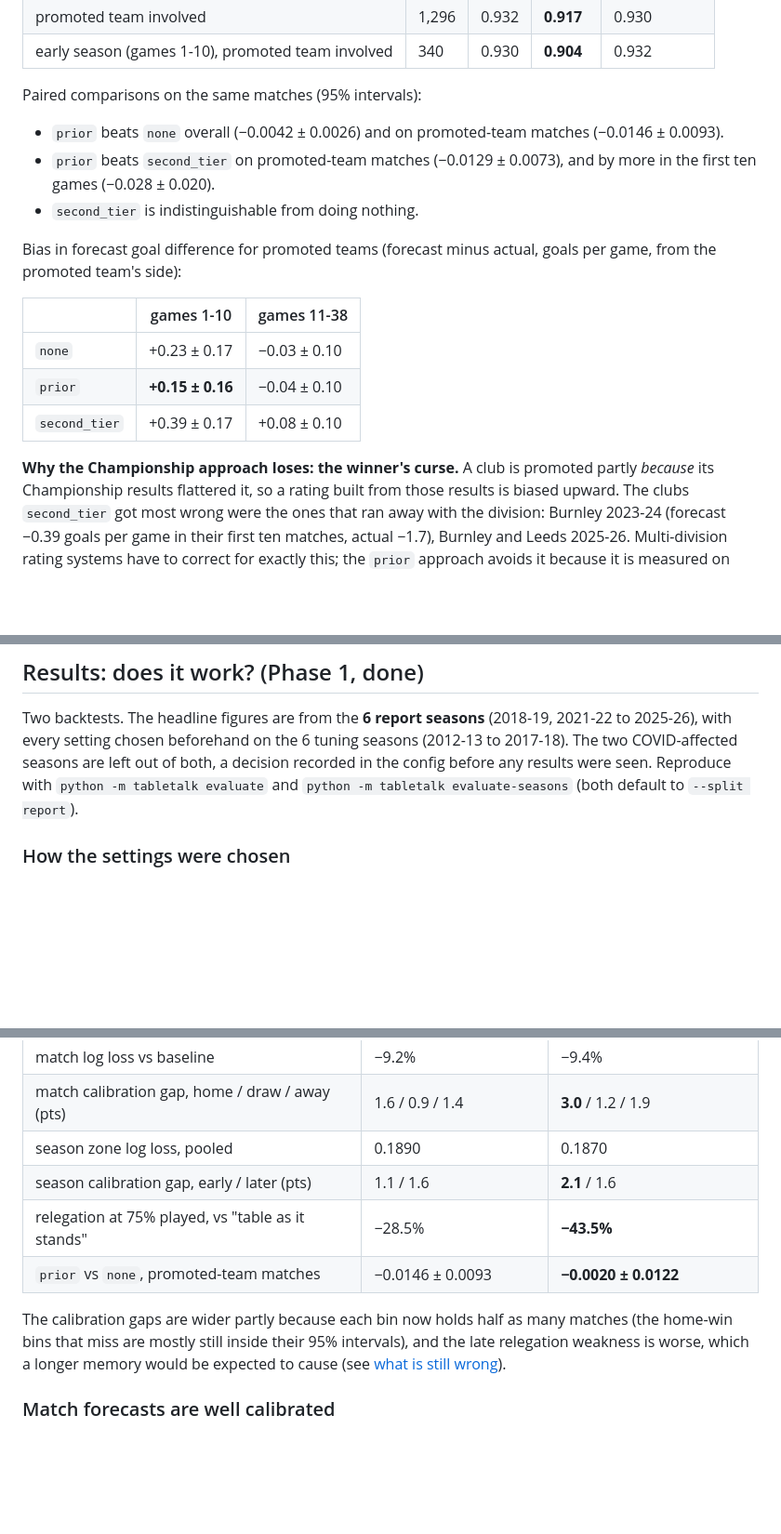
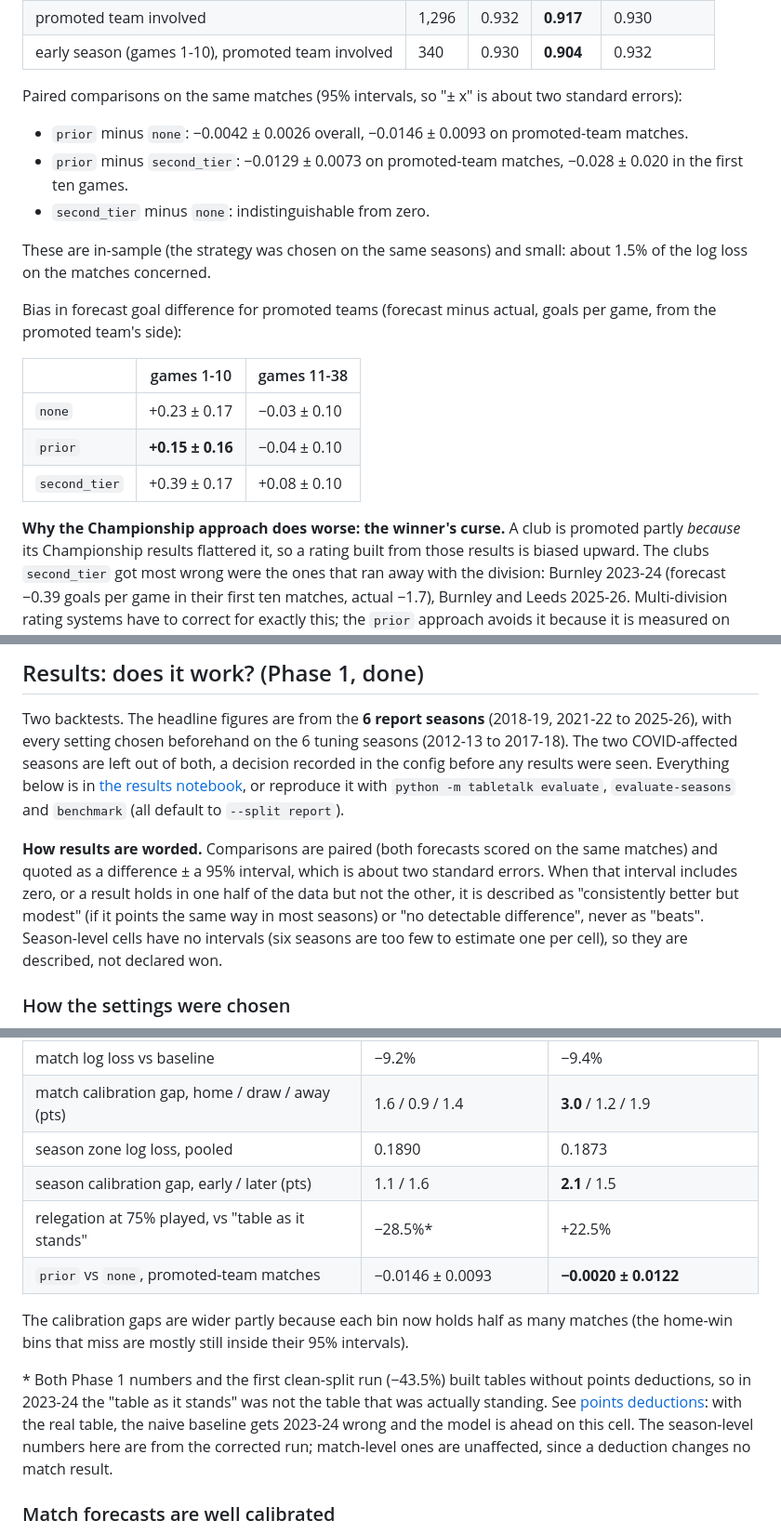
Before and after one commit to umarjaved204/TableTalk, a Markdown page: README.md, 3 parts joined by grey strips. Shown at 93% size. Drawn GitHub-style; blank space fills up the shorter version.

```diff
--- a/README.md
+++ b/README.md
@@ -354,13 +387,17 @@ the clean re-run on the report seasons follows below.
 | promoted team involved | 1,296 | 0.932 | **0.917** | 0.930 |
 | early season (games 1-10), promoted team involved | 340 | 0.930 | **0.904** | 0.932 |
 
-Paired comparisons on the same matches (95% intervals):
+Paired comparisons on the same matches (95% intervals, so "± x" is about two
+standard errors):
 
-- `prior` beats `none` overall (−0.0042 ± 0.0026) and on promoted-team matches
-  (−0.0146 ± 0.0093).
-- `prior` beats `second_tier` on promoted-team matches (−0.0129 ± 0.0073), and by
-  more in the first ten games (−0.028 ± 0.020).
-- `second_tier` is indistinguishable from doing nothing.
+- `prior` minus `none`: −0.0042 ± 0.0026 overall, −0.0146 ± 0.0093 on
+  promoted-team matches.
+- `prior` minus `second_tier`: −0.0129 ± 0.0073 on promoted-team matches,
+  −0.028 ± 0.020 in the first ten games.
+- `second_tier` minus `none`: indistinguishable from zero.
+
+These are in-sample (the strategy was chosen on the same seasons) and small: about
+1.5% of the log loss on the matches concerned.
 
 Bias in forecast goal difference for promoted teams (forecast minus actual, goals
 per game, from the promoted team's side):
@@ -371,7 +408,7 @@ per game, from the promoted team's side):
 | `prior` | **+0.15 ± 0.16** | −0.04 ± 0.10 |
 | `second_tier` | +0.39 ± 0.17 | +0.08 ± 0.10 |
 
-**Why the Championship approach loses: the winner's curse.** A club is promoted
+**Why the Championship approach does worse: the winner's curse.** A club is promoted
 partly *because* its Championship results flattered it, so a rating built from
 those results is biased upward. The clubs `second_tier` got most wrong were the
 ones that ran away with the division: Burnley 2023-24 (forecast −0.39 goals per
@@ -536,9 +582,18 @@ added nothing, which suggests strength changes mostly *between* seasons
 Two backtests. The headline figures are from the **6 report seasons** (2018-19,
 2021-22 to 2025-26), with every setting chosen beforehand on the 6 tuning seasons
 (2012-13 to 2017-18). The two COVID-affected seasons are left out of both, a
-decision recorded in the config before any results were seen. Reproduce with
-`python -m tabletalk evaluate` and `python -m tabletalk evaluate-seasons` (both
+decision recorded in the config before any results were seen. Everything below is
+in [the results notebook](notebooks/premier_league_results.ipynb), or reproduce it
+with `python -m tabletalk evaluate`, `evaluate-seasons` and `benchmark` (all
 default to `--split report`).
+
+**How results are worded.** Comparisons are paired (both forecasts scored on the
+same matches) and quoted as a difference ± a 95% interval, which is about two
+standard errors. When that interval includes zero, or a result holds in one half of
+the data but not the other, it is described as "consistently better but modest"
+(if it points the same way in most seasons) or "no detectable difference", never
+as "beats". Season-level cells have no intervals (six seasons are too few to
+estimate one per cell), so they are described, not declared won.
 
 ### How the settings were chosen
 
@@ -574,15 +629,20 @@ invisible out of sample: on the report seasons the 365-day model scores +0.0006
 |---|---|---|
 | match log loss vs baseline | −9.2% | −9.4% |
 | match calibration gap, home / draw / away (pts) | 1.6 / 0.9 / 1.4 | **3.0** / 1.2 / 1.9 |
-| season zone log loss, pooled | 0.1890 | 0.1870 |
-| season calibration gap, early / later (pts) | 1.1 / 1.6 | **2.1** / 1.6 |
-| relegation at 75% played, vs "table as it stands" | −28.5% | **−43.5%** |
+| season zone log loss, pooled | 0.1890 | 0.1873 |
+| season calibration gap, early / later (pts) | 1.1 / 1.6 | **2.1** / 1.5 |
+| relegation at 75% played, vs "table as it stands" | −28.5%\* | +22.5% |
 | `prior` vs `none`, promoted-team matches | −0.0146 ± 0.0093 | **−0.0020 ± 0.0122** |
 
 The calibration gaps are wider partly because each bin now holds half as many
-matches (the home-win bins that miss are mostly still inside their 95% intervals),
-and the late relegation weakness is worse, which a longer memory would be expected
-to cause (see [what is still wrong](#what-is-still-wrong)).
+matches (the home-win bins that miss are mostly still inside their 95% intervals).
+
+\* Both Phase 1 numbers and the first clean-split run (−43.5%) built tables
+without points deductions, so in 2023-24 the "table as it stands" was not the table
+that was actually standing. See [points deductions](#points-deductions): with the
+real table, the naive baseline gets 2023-24 wrong and the model is ahead on this
+cell. The season-level numbers here are from the corrected run; match-level ones
+are unaffected, since a deduction changes no match result.
 
 ### Match forecasts are well calibrated
 
```
Also changed, not shown: other parts of README.md (+81 -27 lines), reports/figures/season-calibration-dark.png, reports/figures/season-calibration-light.png, 8 other files.
